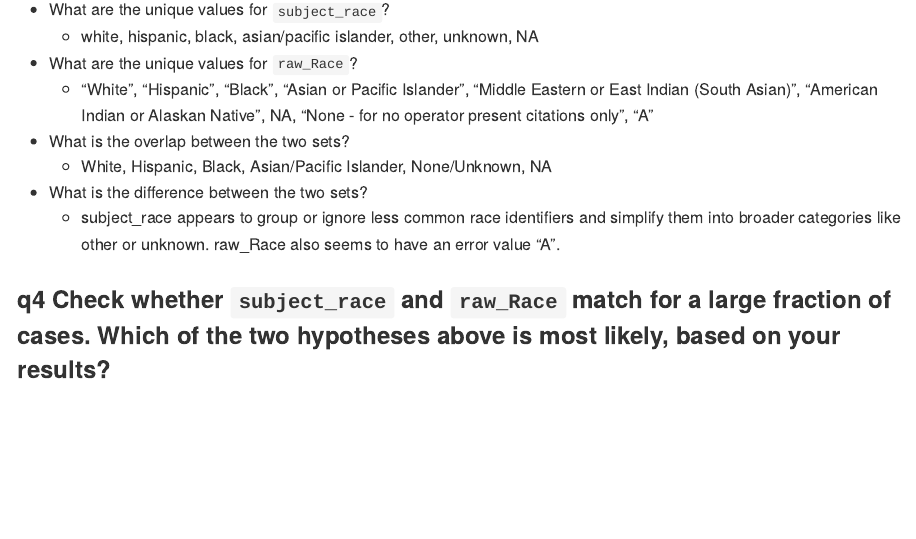
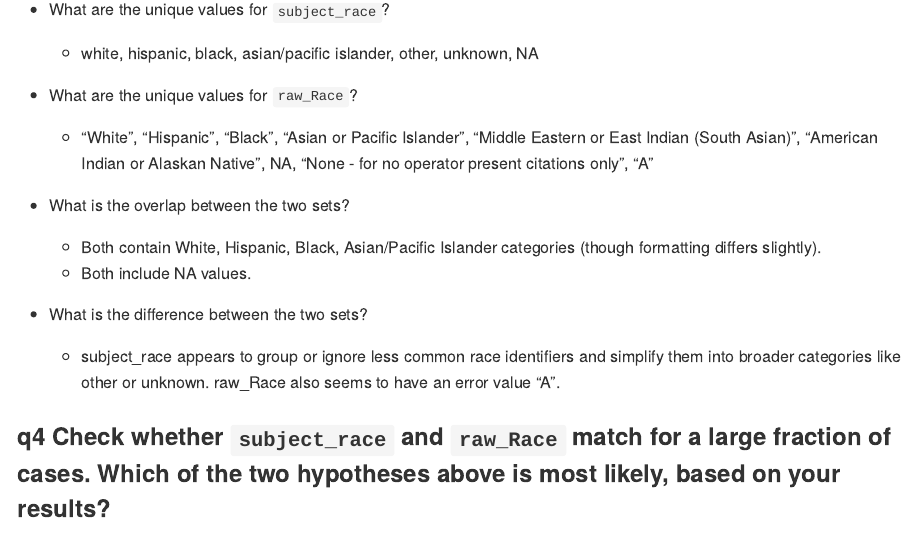
Before and after one commit to mfox0914/data-science-S2025, an R Markdown document (challenges/c12-policing-assignment.Rmd): the page in a window 1100 px wide, from 6360 px down. The pictures show the output file challenges/c12-policing-assignment.md that the author committed with the source, drawn offline in the style of GitHub; long lines of code are wrapped.

Commit message:
Finish challenge 12 revisions

```diff
--- a/challenges/c12-policing-assignment.Rmd
+++ b/challenges/c12-policing-assignment.Rmd
@@ -103,12 +103,23 @@ unique(df_data$raw_Race)
 **Observations**:
 
 -   What are the unique values for `subject_race`?
+
     -   white, hispanic, black, asian/pacific islander, other, unknown, NA
+
 -   What are the unique values for `raw_Race`?
+
     -   "White", "Hispanic", "Black", "Asian or Pacific Islander", "Middle Eastern or East Indian (South Asian)", "American Indian or Alaskan Native", NA, "None - for no operator present citations only", "A"
+
 -   What is the overlap between the two sets?
-    -   White, Hispanic, Black, Asian/Pacific Islander, None/Unknown, NA
+
+    -   Both contain White, Hispanic, Black, Asian/Pacific Islander categories (though formatting differs slightly).
+
+    <!-- -->
+
+    -    Both include NA values.
+
 -   What is the difference between the two sets?
+
     -   subject_race appears to group or ignore less common race identifiers and simplify them into broader categories like other or unknown. raw_Race also seems to have an error value "A".
 
 ### **q4** Check whether `subject_race` and `raw_Race` match for a large fraction of cases. Which of the two hypotheses above is most likely, based on your results?
```
Also changed, not shown: challenges/c09-income-assignment.Rmd (+1 -1 lines), challenges/c12-policing-assignment.md, challenges/c12-policing-assignment.Rmd (2 more changed lines).
